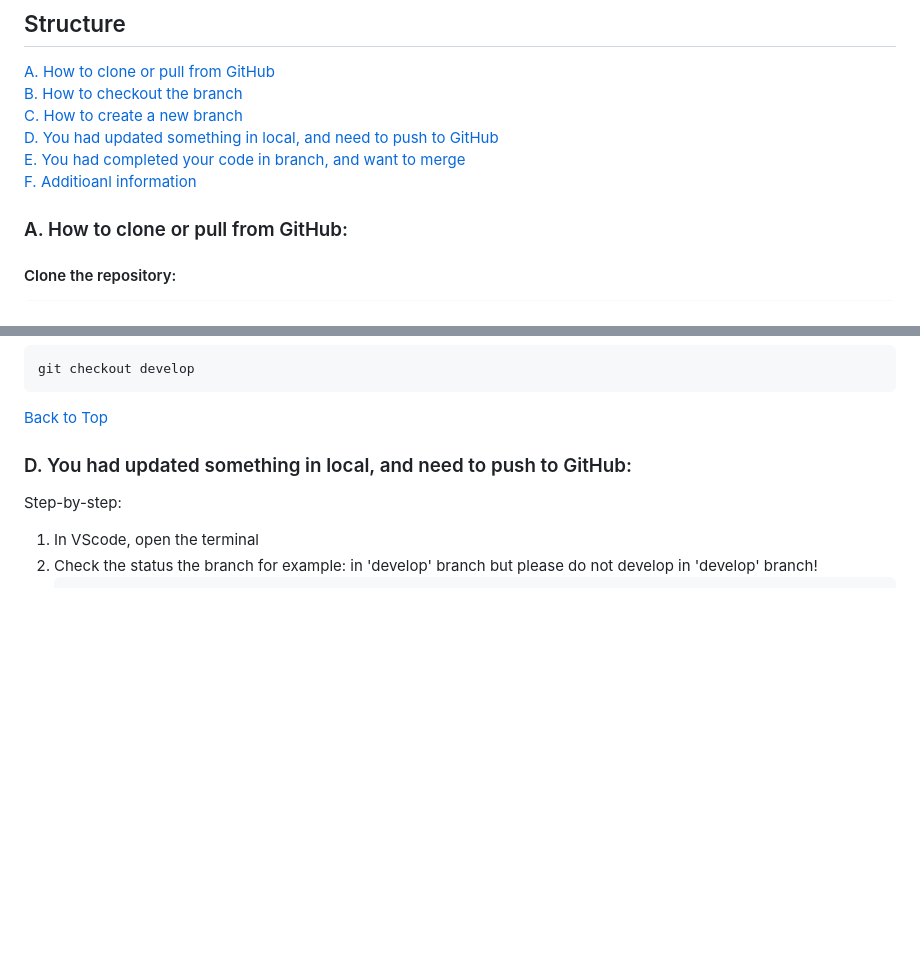
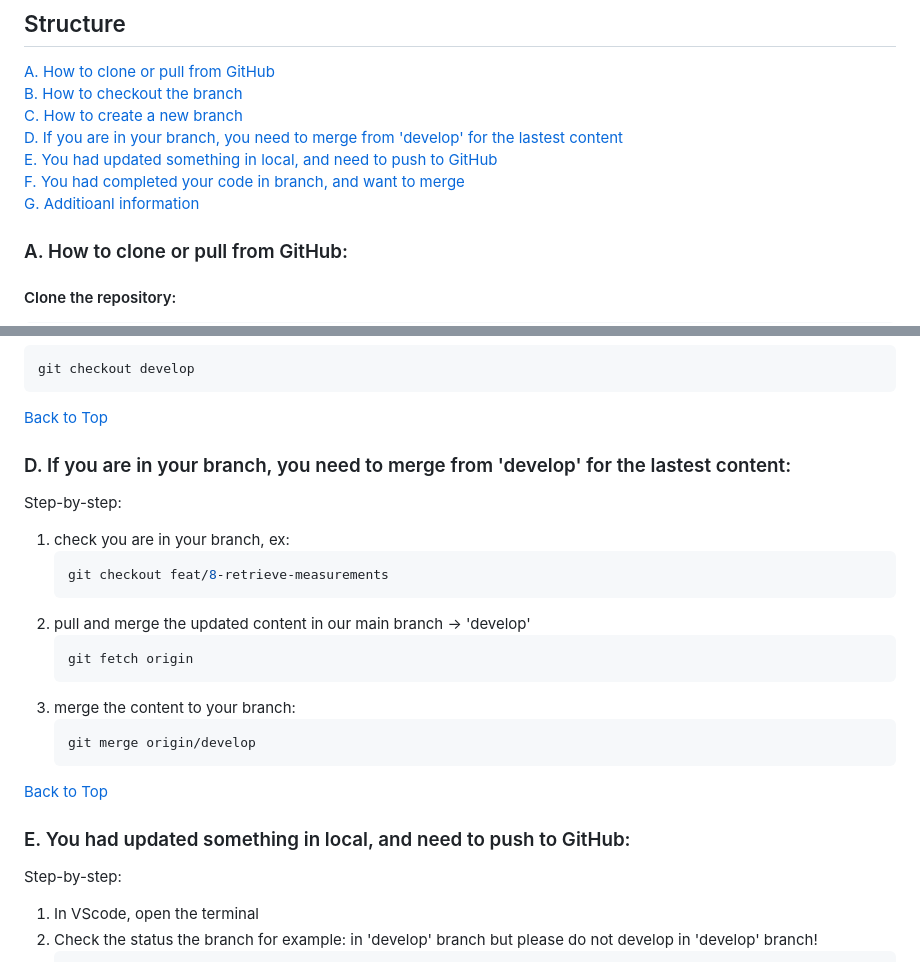
Before and after one commit to Richkwokkk/No-Code-Solution-for-InfluxDB, a Markdown page: docs/github.md, 2 parts joined by grey strips. Rendered like a GitHub page; blank space fills up the shorter version.

Commit message:
Update the content in github.md

````diff
--- a/docs/github.md
+++ b/docs/github.md
@@ -5,9 +5,10 @@ This is the GitHub instructions for general purposes.
 [A. How to clone or pull from GitHub](#a-how-to-clone-or-pull-from-github) <br>
 [B. How to checkout the branch](#b-how-to-checkout-the-branch)<br>
 [C. How to create a new branch](#c-how-to-create-a-new-branch)<br>
-[D. You had updated something in local, and need to push to GitHub](#d-you-had-updated-something-in-local-and-need-to-push-to-github)<br>
-[E. You had completed your code in branch, and want to merge](#e-you-had-completed-your-code-in-branch-and-want-to-merge)<br>
-[F. Additioanl information](#f-additional-information)
+[D. If you are in your branch, you need to merge from 'develop' for the lastest content](#d-if-you-are-in-your-branch-you-need-to-merge-from-develop-for-the-lastest-content)<br>
+[E. You had updated something in local, and need to push to GitHub](#e-you-had-updated-something-in-local-and-need-to-push-to-github)<br>
+[F. You had completed your code in branch, and want to merge](#f-you-had-completed-your-code-in-branch-and-want-to-merge)<br>
+[G. Additioanl information](#g-additional-information)
 
 
 ### <span style="color:cyan">A. How to clone or pull from GitHub:
@@ -53,7 +54,25 @@ This is the GitHub instructions for general purposes.
 
 [Back to Top](#top)
 
-### <span style="color:cyan">D. You had updated something in local, and need to push to GitHub:
+### <span style="color:cyan">D. If you are in your branch, you need to merge from 'develop' for the lastest content:
+   Step-by-step:
+
+1. check you are in your branch, ex:
+   ```bash
+   git checkout feat/8-retrieve-measurements
+   ```
+2. pull and merge the updated content in our main branch -> 'develop'
+   ```bash
+   git fetch origin
+   ```
+3. merge the content to your branch:
+   ```bash
+   git merge origin/develop
+   ```
+
+[Back to Top](#top)
+
+### <span style="color:cyan">E. You had updated something in local, and need to push to GitHub:
 Step-by-step:
 1. In VScode, open the terminal
 2. Check the status the branch
````
Also changed, not shown: other parts of docs/github.md (+2 -2 lines).
